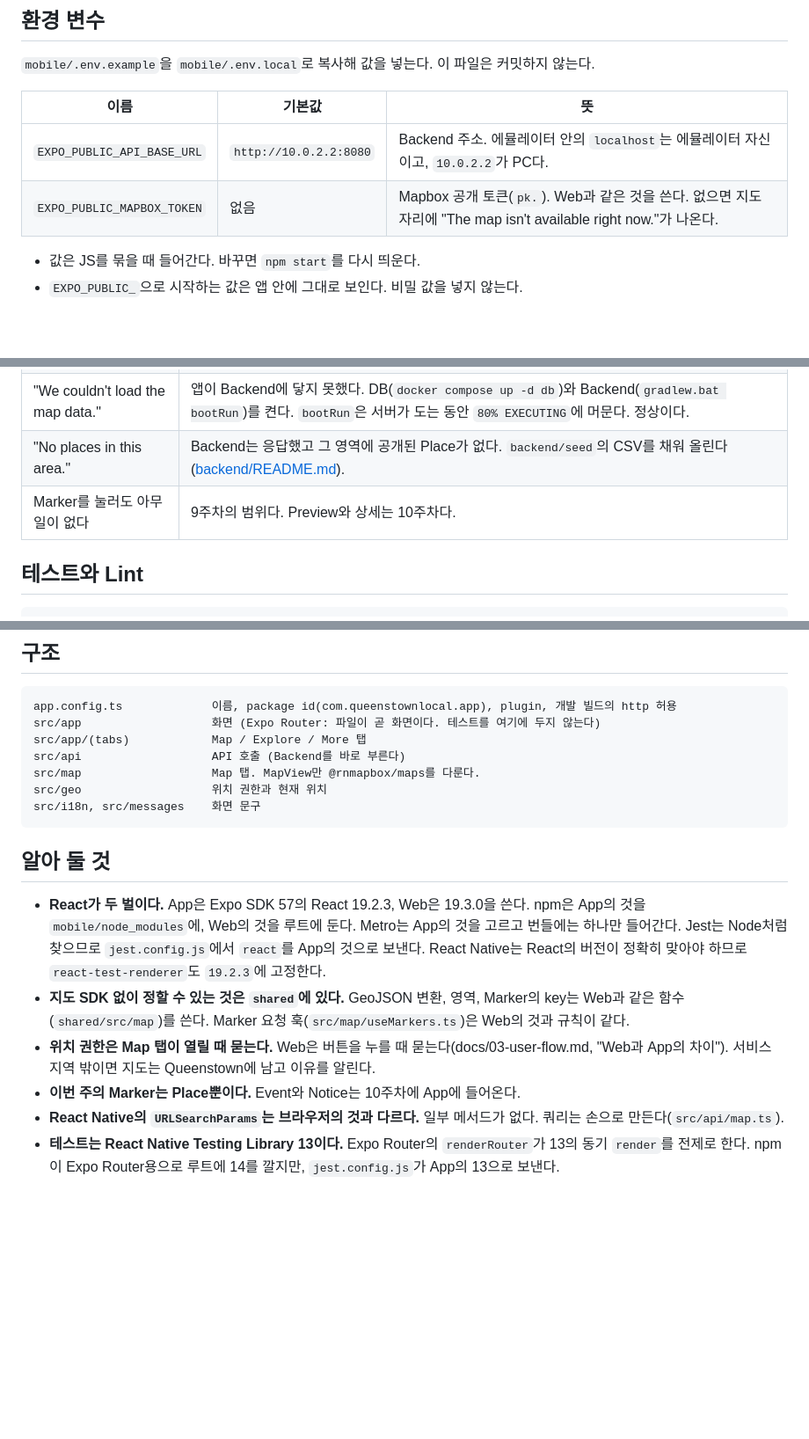
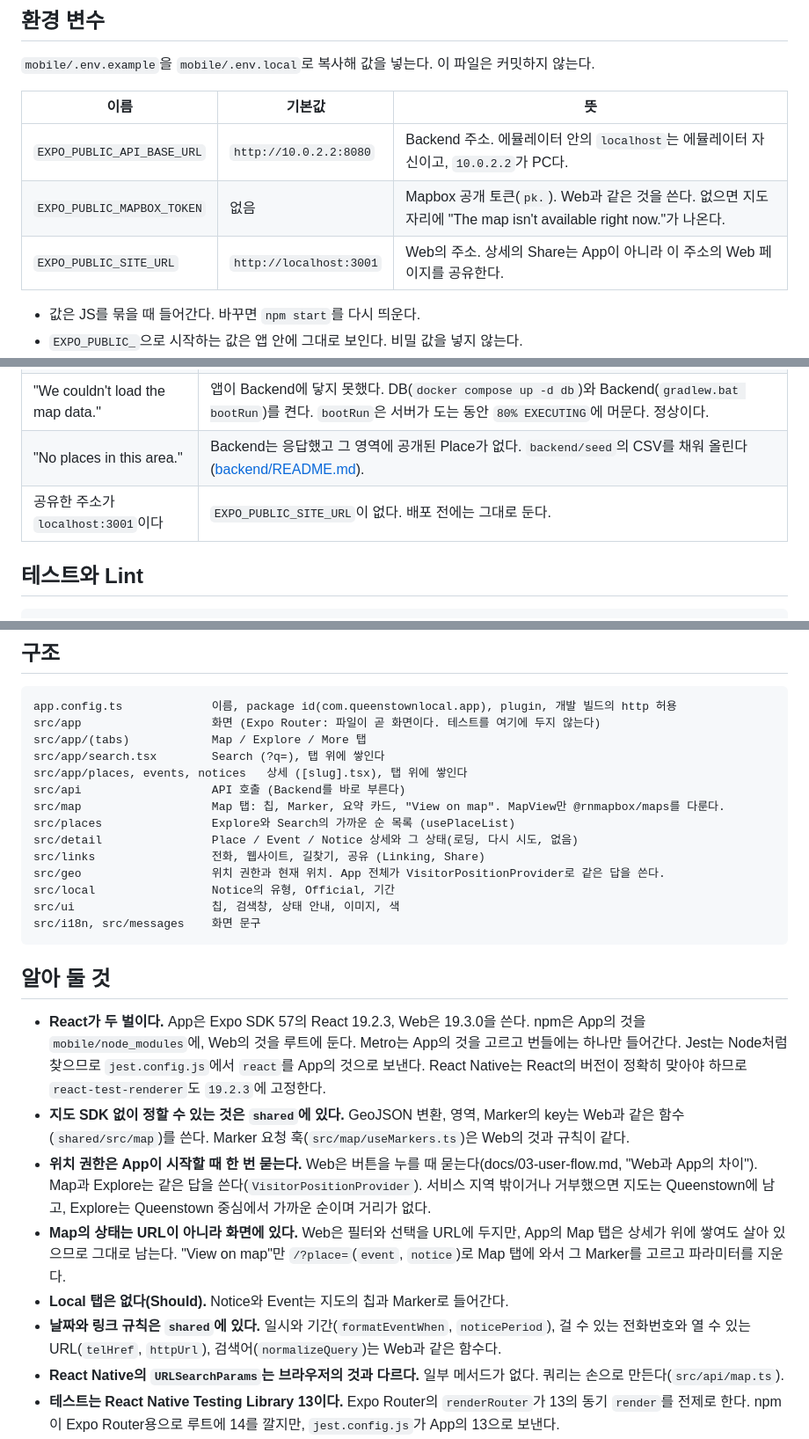
Before and after one commit to Nick-ugi/Local-Platform, a Markdown page: mobile/README.md, 3 parts joined by grey strips. Shown at 88% size. GitHub-like rendering; blank space fills up the shorter version.

Commit message:
Document the app's week 10 screens
Claude-Session: https://claude.ai/code/session_01VsakaLLjYJ9SBLZJqzqpd2
Co-Authored-By: Claude Opus 5.5 <noreply@anthropic.com>

````diff
--- a/mobile/README.md
+++ b/mobile/README.md
@@ -46,6 +46,7 @@ npm install
 |---|---|---|
 | `EXPO_PUBLIC_API_BASE_URL` | `http://10.0.2.2:8080` | Backend 주소. 에뮬레이터 안의 `localhost`는 에뮬레이터 자신이고, `10.0.2.2`가 PC다. |
 | `EXPO_PUBLIC_MAPBOX_TOKEN` | 없음 | Mapbox 공개 토큰(`pk.`). Web과 같은 것을 쓴다. 없으면 지도 자리에 "The map isn't available right now."가 나온다. |
+| `EXPO_PUBLIC_SITE_URL` | `http://localhost:3001` | Web의 주소. 상세의 Share는 App이 아니라 이 주소의 Web 페이지를 공유한다. |
 
 - 값은 JS를 묶을 때 들어간다. 바꾸면 `npm start`를 다시 띄운다.
 - `EXPO_PUBLIC_`으로 시작하는 값은 앱 안에 그대로 보인다. 비밀 값을 넣지 않는다.
@@ -86,7 +87,7 @@ npm start
 | "The map isn't available right now." | `mobile/.env.local`에 `EXPO_PUBLIC_MAPBOX_TOKEN`이 없다. 넣고 `npx expo start --dev-client --clear`. |
 | "We couldn't load the map data." | 앱이 Backend에 닿지 못했다. DB(`docker compose up -d db`)와 Backend(`gradlew.bat bootRun`)를 켠다. `bootRun`은 서버가 도는 동안 `80% EXECUTING`에 머문다. 정상이다. |
 | "No places in this area." | Backend는 응답했고 그 영역에 공개된 Place가 없다. `backend/seed`의 CSV를 채워 올린다([backend/README.md](../backend/README.md)). |
-| Marker를 눌러도 아무 일이 없다 | 9주차의 범위다. Preview와 상세는 10주차다. |
+| 공유한 주소가 `localhost:3001`이다 | `EXPO_PUBLIC_SITE_URL`이 없다. 배포 전에는 그대로 둔다. |
 
 ## 테스트와 Lint
 
@@ -104,9 +105,16 @@ npm run typecheck -w mobile
 app.config.ts             이름, package id(com.queenstownlocal.app), plugin, 개발 빌드의 http 허용
 src/app                   화면 (Expo Router: 파일이 곧 화면이다. 테스트를 여기에 두지 않는다)
 src/app/(tabs)            Map / Explore / More 탭
+src/app/search.tsx        Search (?q=), 탭 위에 쌓인다
+src/app/places, events, notices   상세 ([slug].tsx), 탭 위에 쌓인다
 src/api                   API 호출 (Backend를 바로 부른다)
-src/map                   Map 탭. MapView만 @rnmapbox/maps를 다룬다.
-src/geo                   위치 권한과 현재 위치
+src/map                   Map 탭: 칩, Marker, 요약 카드, "View on map". MapView만 @rnmapbox/maps를 다룬다.
+src/places                Explore와 Search의 가까운 순 목록 (usePlaceList)
+src/detail                Place / Event / Notice 상세와 그 상태(로딩, 다시 시도, 없음)
+src/links                 전화, 웹사이트, 길찾기, 공유 (Linking, Share)
+src/geo                   위치 권한과 현재 위치. App 전체가 VisitorPositionProvider로 같은 답을 쓴다.
+src/local                 Notice의 유형, Official, 기간
+src/ui                    칩, 검색창, 상태 안내, 이미지, 색
 src/i18n, src/messages    화면 문구
 ```
 
@@ -114,8 +122,10 @@ src/i18n, src/messages    화면 문구
 
 - **React가 두 벌이다.** App은 Expo SDK 57의 React 19.2.3, Web은 19.3.0을 쓴다. npm은 App의 것을 `mobile/node_modules`에, Web의 것을 루트에 둔다. Metro는 App의 것을 고르고 번들에는 하나만 들어간다. Jest는 Node처럼 찾으므로 `jest.config.js`에서 `react`를 App의 것으로 보낸다. React Native는 React의 버전이 정확히 맞아야 하므로 `react-test-renderer`도 `19.2.3`에 고정한다.
 - **지도 SDK 없이 정할 수 있는 것은 `shared`에 있다.** GeoJSON 변환, 영역, Marker의 key는 Web과 같은 함수(`shared/src/map`)를 쓴다. Marker 요청 훅(`src/map/useMarkers.ts`)은 Web의 것과 규칙이 같다.
-- **위치 권한은 Map 탭이 열릴 때 묻는다.** Web은 버튼을 누를 때 묻는다(docs/03-user-flow.md, "Web과 App의 차이"). 서비스 지역 밖이면 지도는 Queenstown에 남고 이유를 알린다.
-- **이번 주의 Marker는 Place뿐이다.** Event와 Notice는 10주차에 App에 들어온다.
+- **위치 권한은 App이 시작할 때 한 번 묻는다.** Web은 버튼을 누를 때 묻는다(docs/03-user-flow.md, "Web과 App의 차이"). Map과 Explore는 같은 답을 쓴다(`VisitorPositionProvider`). 서비스 지역 밖이거나 거부했으면 지도는 Queenstown에 남고, Explore는 Queenstown 중심에서 가까운 순이며 거리가 없다.
+- **Map의 상태는 URL이 아니라 화면에 있다.** Web은 필터와 선택을 URL에 두지만, App의 Map 탭은 상세가 위에 쌓여도 살아 있으므로 그대로 남는다. "View on map"만 `/?place=`(`event`, `notice`)로 Map 탭에 와서 그 Marker를 고르고 파라미터를 지운다.
+- **Local 탭은 없다(Should).** Notice와 Event는 지도의 칩과 Marker로 들어간다.
+- **날짜와 링크 규칙은 `shared`에 있다.** 일시와 기간(`formatEventWhen`, `noticePeriod`), 걸 수 있는 전화번호와 열 수 있는 URL(`telHref`, `httpUrl`), 검색어(`normalizeQuery`)는 Web과 같은 함수다.
 - **React Native의 `URLSearchParams`는 브라우저의 것과 다르다.** 일부 메서드가 없다. 쿼리는 손으로 만든다(`src/api/map.ts`).
 - **테스트는 React Native Testing Library 13이다.** Expo Router의 `renderRouter`가 13의 동기 `render`를 전제로 한다. npm이 Expo Router용으로 루트에 14를 깔지만, `jest.config.js`가 App의 13으로 보낸다.
 - **이 환경의 프록시에서는 `npx expo install`이 Expo 서버에 닿지 못할 수 있다.** 그때는 `node_modules/expo/bundledNativeModules.json`의 버전으로 `npm install -w mobile`한다.
````
Also changed, not shown: README.md (+1 -0 lines).
